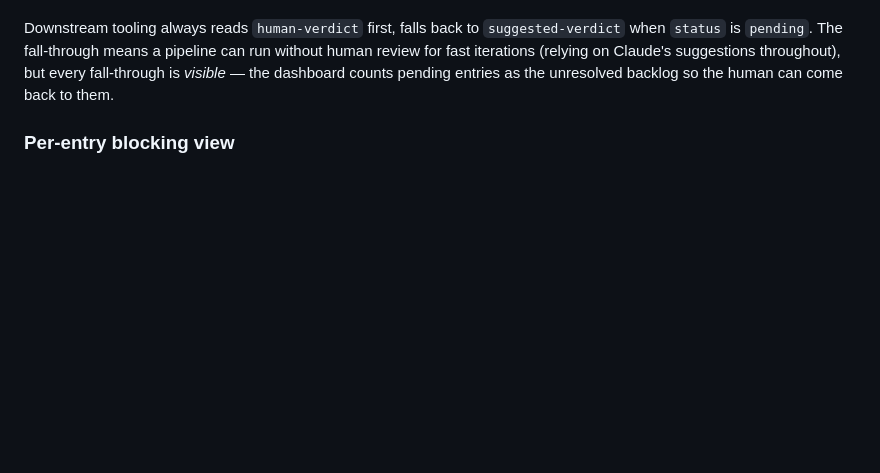
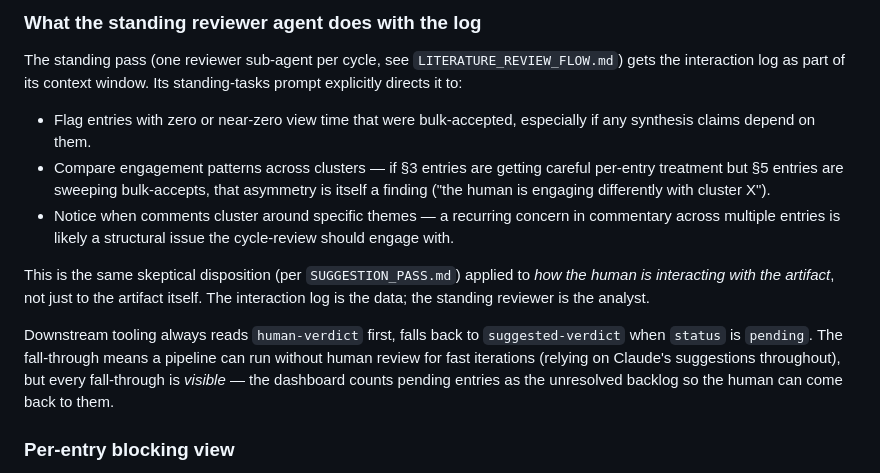
Before and after one commit to mjtomei/project_manager, a Markdown page: pm/plans/plan-litreview-ui.md, the part around one of its changes. Rendered like a GitHub page; blank space fills up the shorter version.

```diff
--- a/pm/plans/plan-litreview-ui.md
+++ b/pm/plans/plan-litreview-ui.md
@@ -65,3 +107,12 @@ On *skip*: nothing changes; `status` stays `pending`.
+### What the standing reviewer agent does with the log
+
+The standing pass (one reviewer sub-agent per cycle, see `LITERATURE_REVIEW_FLOW.md`) gets the interaction log as part of its context window. Its standing-tasks prompt explicitly directs it to:
+
+- Flag entries with zero or near-zero view time that were bulk-accepted, especially if any synthesis claims depend on them.
+- Compare engagement patterns across clusters — if §3 entries are getting careful per-entry treatment but §5 entries are sweeping bulk-accepts, that asymmetry is itself a finding ("the human is engaging differently with cluster X").
+- Notice when comments cluster around specific themes — a recurring concern in commentary across multiple entries is likely a structural issue the cycle-review should engage with.
+
+This is the same skeptical disposition (per `SUGGESTION_PASS.md`) applied to *how the human is interacting with the artifact*, not just to the artifact itself. The interaction log is the data; the standing reviewer is the analyst.
 
 Downstream tooling always reads `human-verdict` first, falls back to `suggested-verdict` when `status` is `pending`. The fall-through means a pipeline can run without human review for fast iterations (relying on Claude's suggestions throughout), but every fall-through is *visible* — the dashboard counts pending entries as the unresolved backlog so the human can come back to them.
 
```
Also changed, not shown: other parts of pm/plans/plan-litreview-ui.md (+45 -3 lines).
